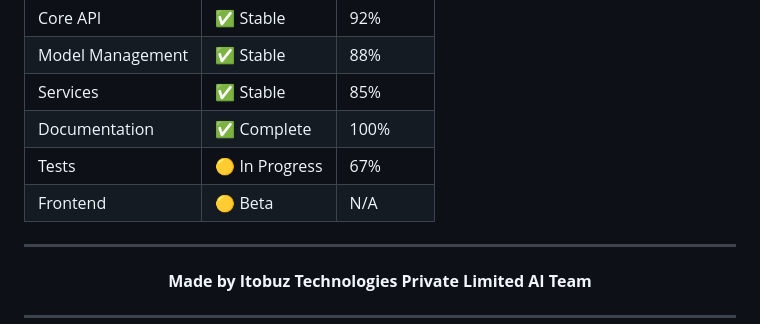
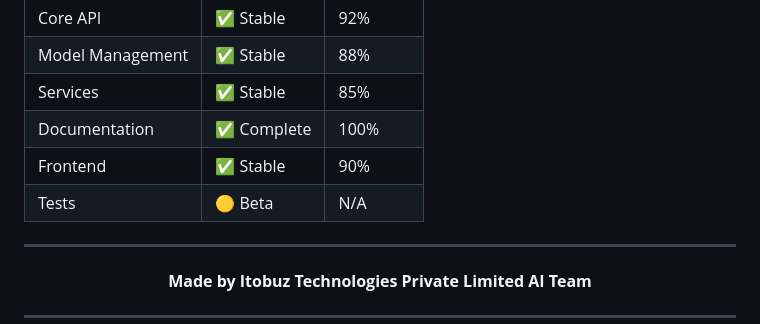
Before and after one commit to itobuztech/contract-guard-ai, a Markdown page: README.md, the part around the change. Rendered like a GitHub page.

Commit message:
initial commit

```diff
--- a/README.md
+++ b/README.md
@@ -1099,8 +1099,8 @@ This project is licensed under the MIT License - see the [LICENSE](LICENSE) file
 | Model Management | ✅ Stable | 88% |
 | Services | ✅ Stable | 85% |
 | Documentation | ✅ Complete | 100% |
-| Tests | 🟡 In Progress | 67% |
-| Frontend | 🟡 Beta | N/A |
+| Frontend | ✅ Stable | 90% |
+| Tests | 🟡 Beta | N/A |
 
 ---
 
```
